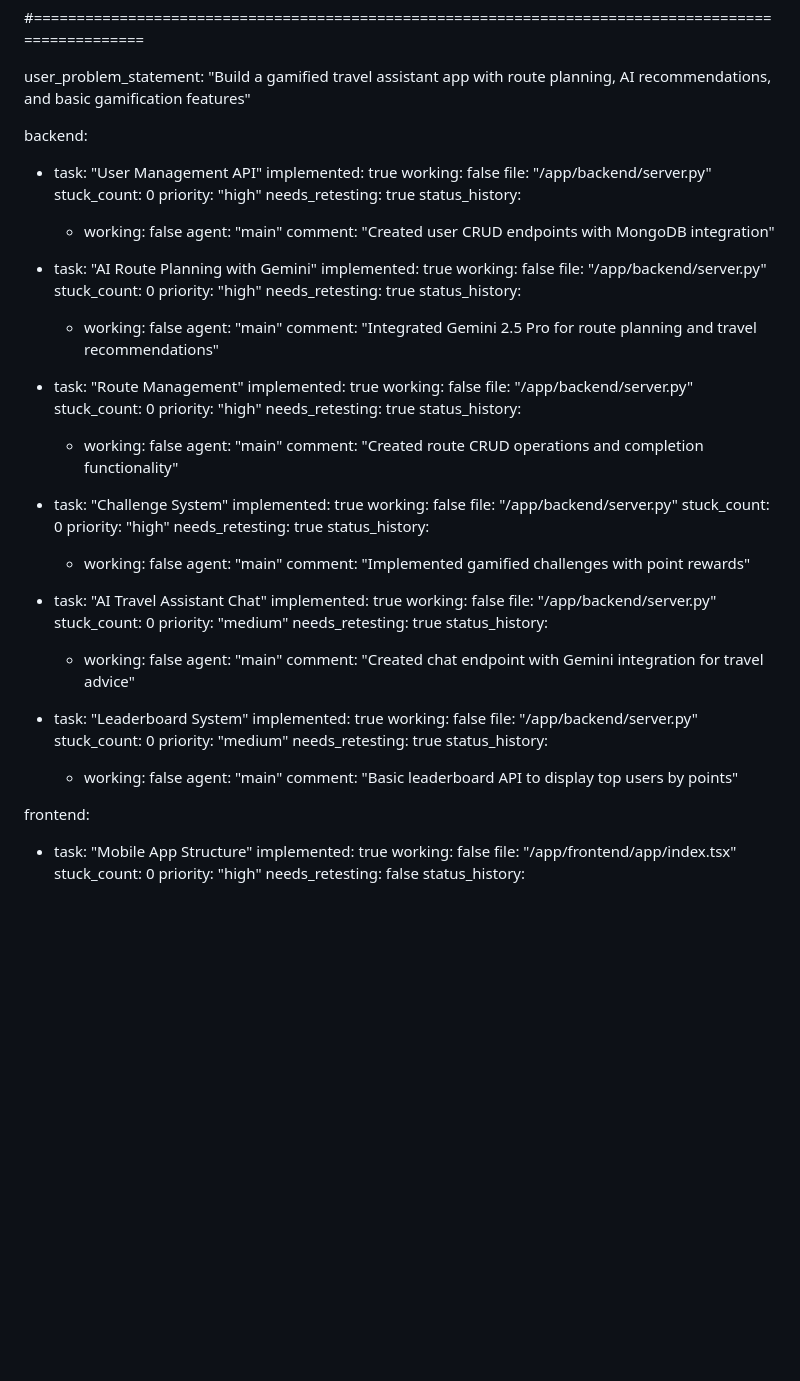
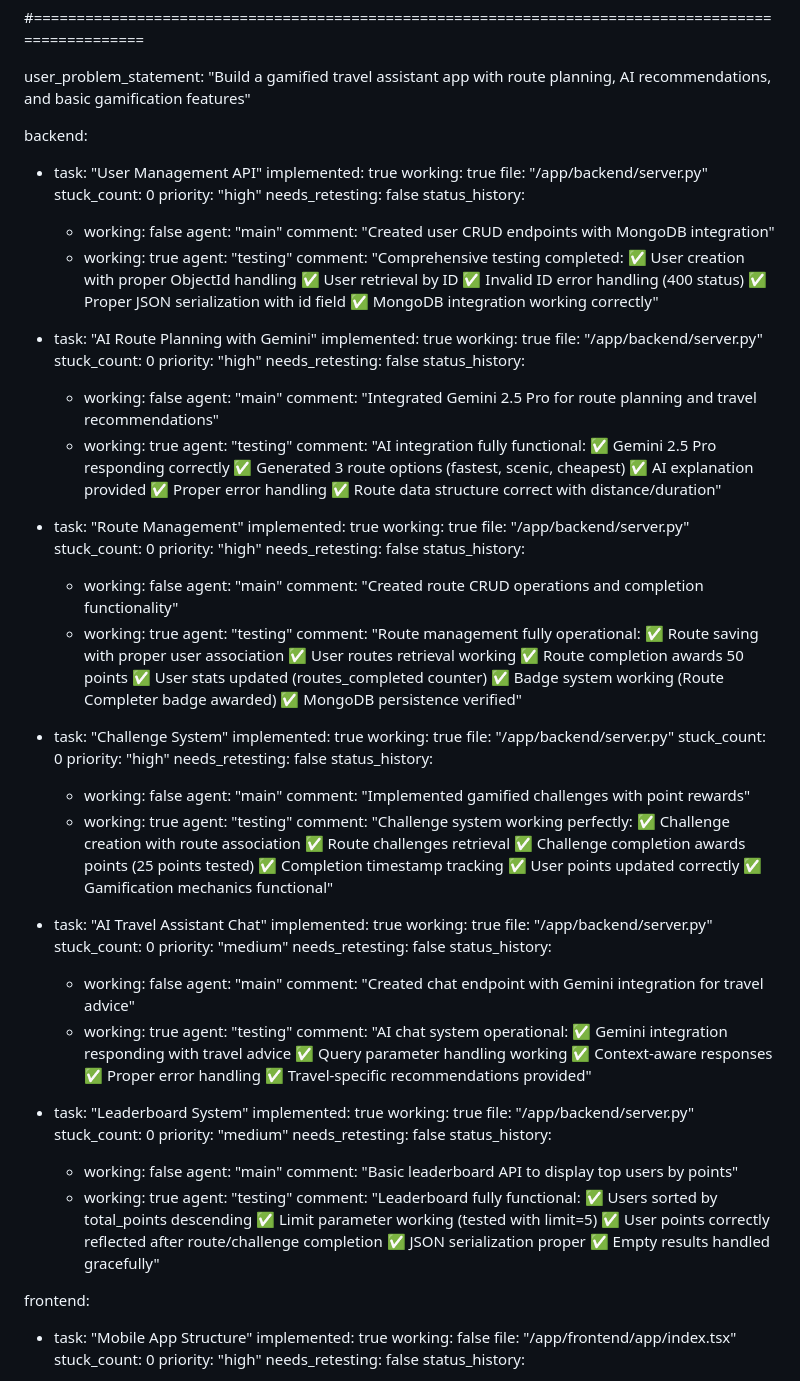
Before and after one commit to shrijitmore/AI_Powered_Travel_App, a Markdown page: test_result.md, the part around the change. Drawn GitHub-style; blank space fills up the shorter version.

Commit message:
auto-commit for 5601e160-791a-4dd3-86cd-dd714f7036b0

```diff
--- a/test_result.md
+++ b/test_result.md
@@ -107,75 +107,93 @@ user_problem_statement: "Build a gamified travel assistant app with route planni
 backend:
   - task: "User Management API"
     implemented: true
-    working: false
+    working: true
     file: "/app/backend/server.py"
     stuck_count: 0
     priority: "high"
-    needs_retesting: true
+    needs_retesting: false
     status_history:
       - working: false
         agent: "main"
         comment: "Created user CRUD endpoints with MongoDB integration"
+      - working: true
+        agent: "testing"
+        comment: "Comprehensive testing completed: ✅ User creation with proper ObjectId handling ✅ User retrieval by ID ✅ Invalid ID error handling (400 status) ✅ Proper JSON serialization with id field ✅ MongoDB integration working correctly"
 
   - task: "AI Route Planning with Gemini"
     implemented: true
-    working: false
+    working: true
     file: "/app/backend/server.py"
     stuck_count: 0
     priority: "high"
-    needs_retesting: true
+    needs_retesting: false
     status_history:
       - working: false
         agent: "main"
         comment: "Integrated Gemini 2.5 Pro for route planning and travel recommendations"
+      - working: true
+        agent: "testing"
+        comment: "AI integration fully functional: ✅ Gemini 2.5 Pro responding correctly ✅ Generated 3 route options (fastest, scenic, cheapest) ✅ AI explanation provided ✅ Proper error handling ✅ Route data structure correct with distance/duration"
 
   - task: "Route Management"
     implemented: true
-    working: false
+    working: true
     file: "/app/backend/server.py"
     stuck_count: 0
     priority: "high"
-    needs_retesting: true
+    needs_retesting: false
     status_history:
       - working: false
         agent: "main"
         comment: "Created route CRUD operations and completion functionality"
+      - working: true
+        agent: "testing"
+        comment: "Route management fully operational: ✅ Route saving with proper user association ✅ User routes retrieval working ✅ Route completion awards 50 points ✅ User stats updated (routes_completed counter) ✅ Badge system working (Route Completer badge awarded) ✅ MongoDB persistence verified"
 
   - task: "Challenge System"
     implemented: true
-    working: false
+    working: true
     file: "/app/backend/server.py"
     stuck_count: 0
     priority: "high"
-    needs_retesting: true
+    needs_retesting: false
     status_history:
       - working: false
         agent: "main"
         comment: "Implemented gamified challenges with point rewards"
+      - working: true
+        agent: "testing"
+        comment: "Challenge system working perfectly: ✅ Challenge creation with route association ✅ Route challenges retrieval ✅ Challenge completion awards points (25 points tested) ✅ Completion timestamp tracking ✅ User points updated correctly ✅ Gamification mechanics functional"
 
   - task: "AI Travel Assistant Chat"
     implemented: true
-    working: false
+    working: true
     file: "/app/backend/server.py"
     stuck_count: 0
     priority: "medium"
-    needs_retesting: true
+    needs_retesting: false
     status_history:
       - working: false
         agent: "main"
         comment: "Created chat endpoint with Gemini integration for travel advice"
+      - working: true
+        agent: "testing"
+        comment: "AI chat system operational: ✅ Gemini integration responding with travel advice ✅ Query parameter handling working ✅ Context-aware responses ✅ Proper error handling ✅ Travel-specific recommendations provided"
 
   - task: "Leaderboard System"
     implemented: true
-    working: false
+    working: true
     file: "/app/backend/server.py"
     stuck_count: 0
     priority: "medium"
-    needs_retesting: true
+    needs_retesting: false
     status_history:
       - working: false
         agent: "main"
         comment: "Basic leaderboard API to display top users by points"
+      - working: true
+        agent: "testing"
+        comment: "Leaderboard fully functional: ✅ Users sorted by total_points descending ✅ Limit parameter working (tested with limit=5) ✅ User points correctly reflected after route/challenge completion ✅ JSON serialization proper ✅ Empty results handled gracefully"
 
 frontend:
   - task: "Mobile App Structure"
```
